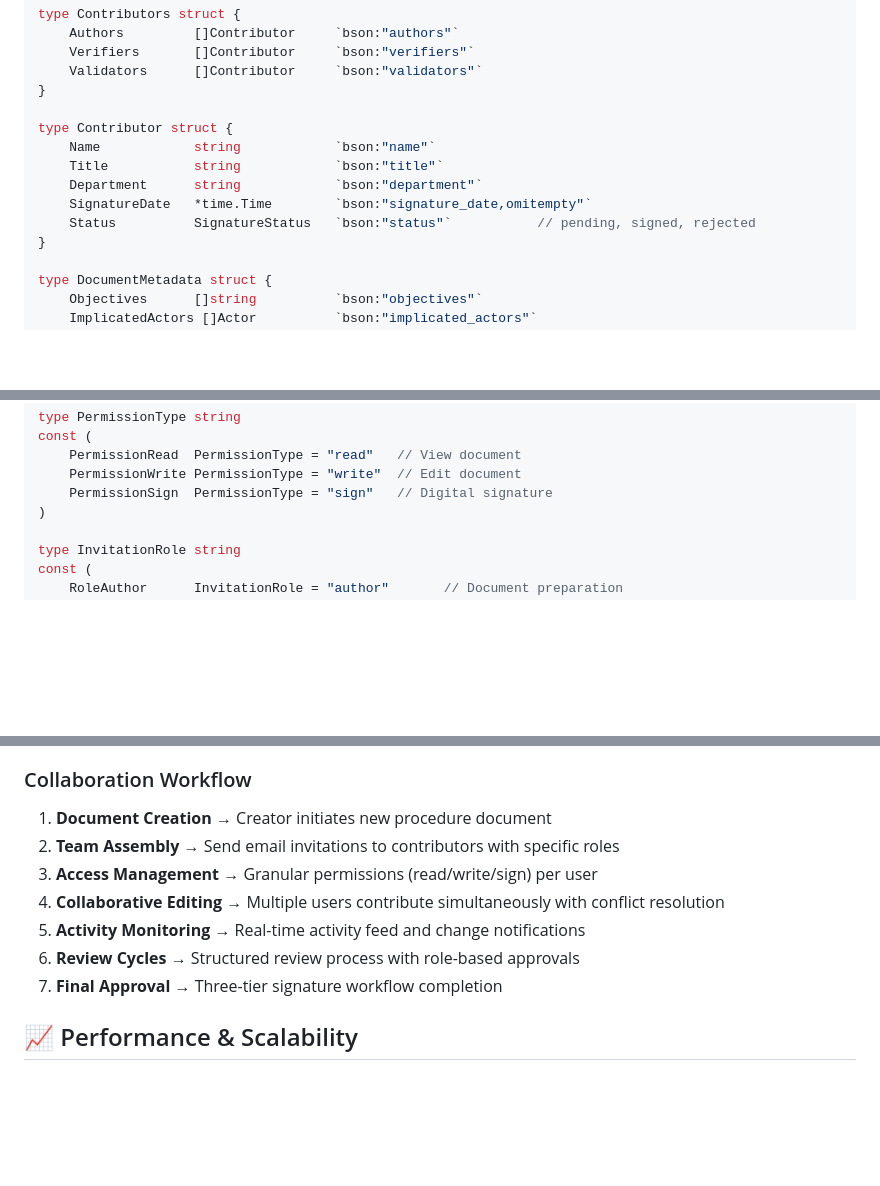
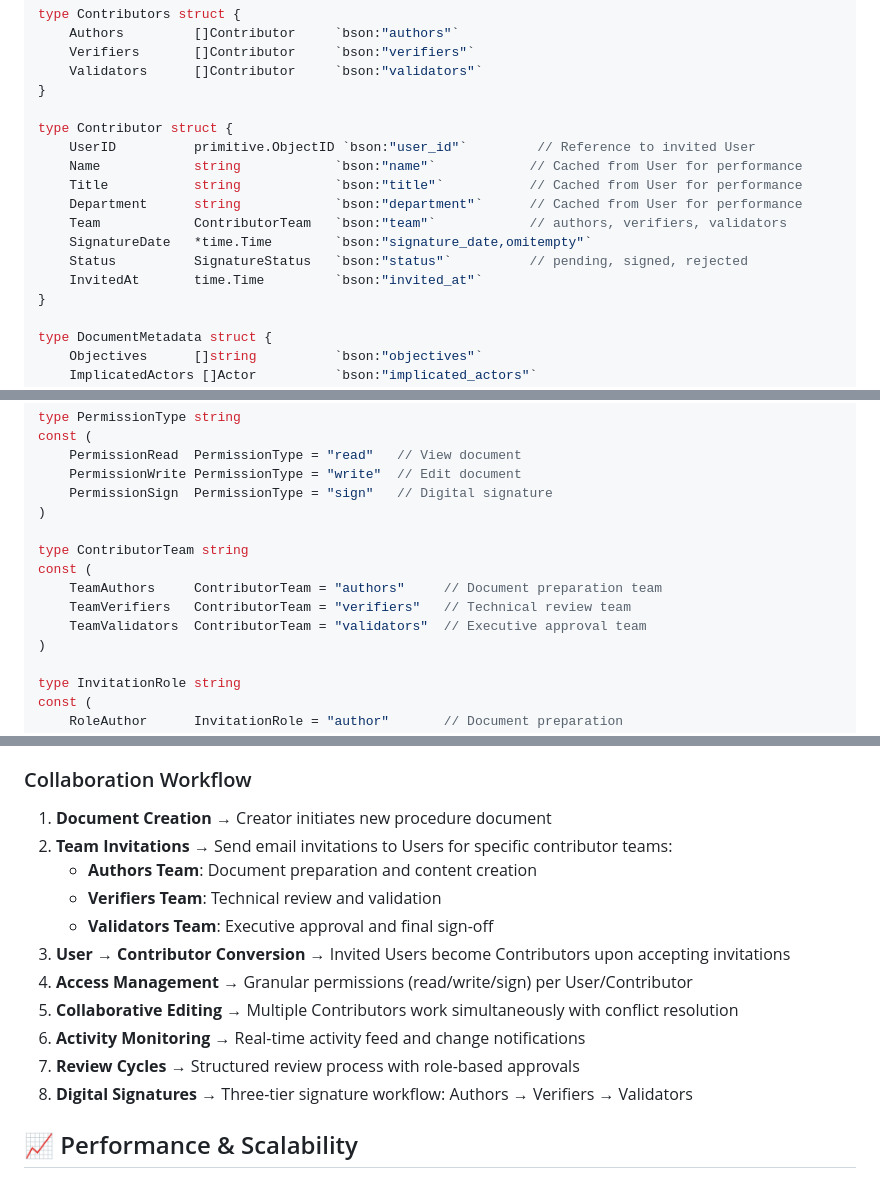
Before and after one commit to kgtech-org/process-manager, a Markdown page: README.md, 3 parts joined by grey strips. Drawn GitHub-style; blank space fills up the shorter version.

Commit message:
docs: enhance contributor structure and collaboration workflow in README.md
- Update Contributor struct to include UserID and Team fields for better contributor management
- Introduce ContributorTeam type with defined roles: Authors, Verifiers, and Validators
- Revise collaboration workflow steps to clarify team invitations and user conversion to contributors
- Improve documentation for access management and digital signature processes

These changes aim to streamline contributor roles and enhance the clarity of the collaboration process.

```diff
--- a/README.md
+++ b/README.md
@@ -103,11 +103,14 @@ type Contributors struct {
 }
 
 type Contributor struct {
-    Name            string            `bson:"name"`
-    Title           string            `bson:"title"`
-    Department      string            `bson:"department"`
+    UserID          primitive.ObjectID `bson:"user_id"`         // Reference to invited User
+    Name            string            `bson:"name"`            // Cached from User for performance
+    Title           string            `bson:"title"`           // Cached from User for performance
+    Department      string            `bson:"department"`      // Cached from User for performance
+    Team            ContributorTeam   `bson:"team"`            // authors, verifiers, validators
     SignatureDate   *time.Time        `bson:"signature_date,omitempty"`
-    Status          SignatureStatus   `bson:"status"`           // pending, signed, rejected
+    Status          SignatureStatus   `bson:"status"`          // pending, signed, rejected
+    InvitedAt       time.Time         `bson:"invited_at"`
 }
 
 type DocumentMetadata struct {
@@ -263,6 +266,13 @@ const (
     PermissionRead  PermissionType = "read"   // View document
     PermissionWrite PermissionType = "write"  // Edit document
     PermissionSign  PermissionType = "sign"   // Digital signature
+)
+
+type ContributorTeam string
+const (
+    TeamAuthors     ContributorTeam = "authors"     // Document preparation team
+    TeamVerifiers   ContributorTeam = "verifiers"   // Technical review team
+    TeamValidators  ContributorTeam = "validators"  // Executive approval team
 )
 
 type InvitationRole string
@@ -944,12 +954,16 @@ Professional document export using YAS corporate branding:
 
 ### Collaboration Workflow
 1. **Document Creation** → Creator initiates new procedure document
-2. **Team Assembly** → Send email invitations to contributors with specific roles
-3. **Access Management** → Granular permissions (read/write/sign) per user
-4. **Collaborative Editing** → Multiple users contribute simultaneously with conflict resolution
-5. **Activity Monitoring** → Real-time activity feed and change notifications
-6. **Review Cycles** → Structured review process with role-based approvals
-7. **Final Approval** → Three-tier signature workflow completion
+2. **Team Invitations** → Send email invitations to Users for specific contributor teams:
+   - **Authors Team**: Document preparation and content creation
+   - **Verifiers Team**: Technical review and validation
+   - **Validators Team**: Executive approval and final sign-off
+3. **User → Contributor Conversion** → Invited Users become Contributors upon accepting invitations
+4. **Access Management** → Granular permissions (read/write/sign) per User/Contributor
+5. **Collaborative Editing** → Multiple Contributors work simultaneously with conflict resolution
+6. **Activity Monitoring** → Real-time activity feed and change notifications
+7. **Review Cycles** → Structured review process with role-based approvals
+8. **Digital Signatures** → Three-tier signature workflow: Authors → Verifiers → Validators
 
 ## 📈 Performance & Scalability
 
```
